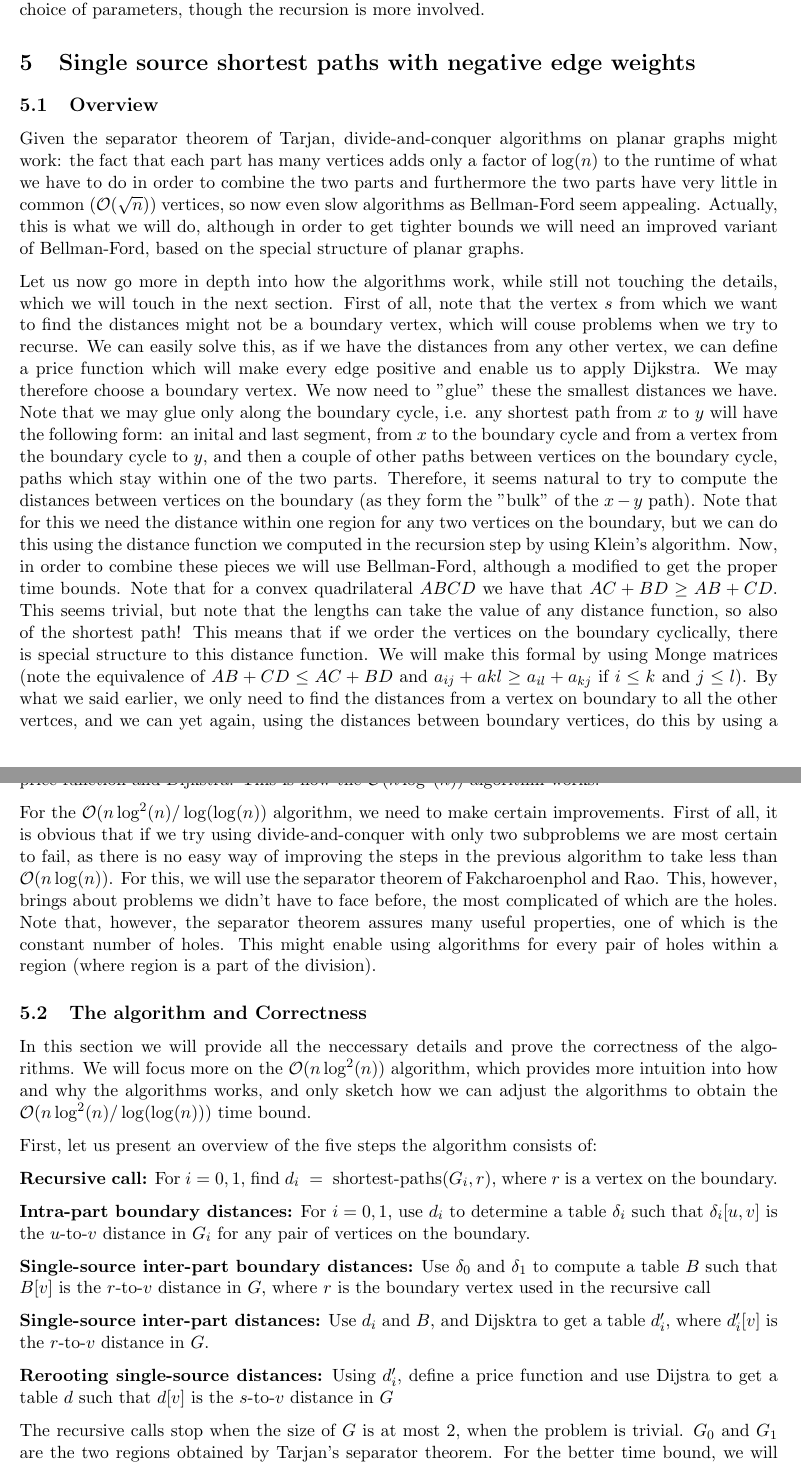
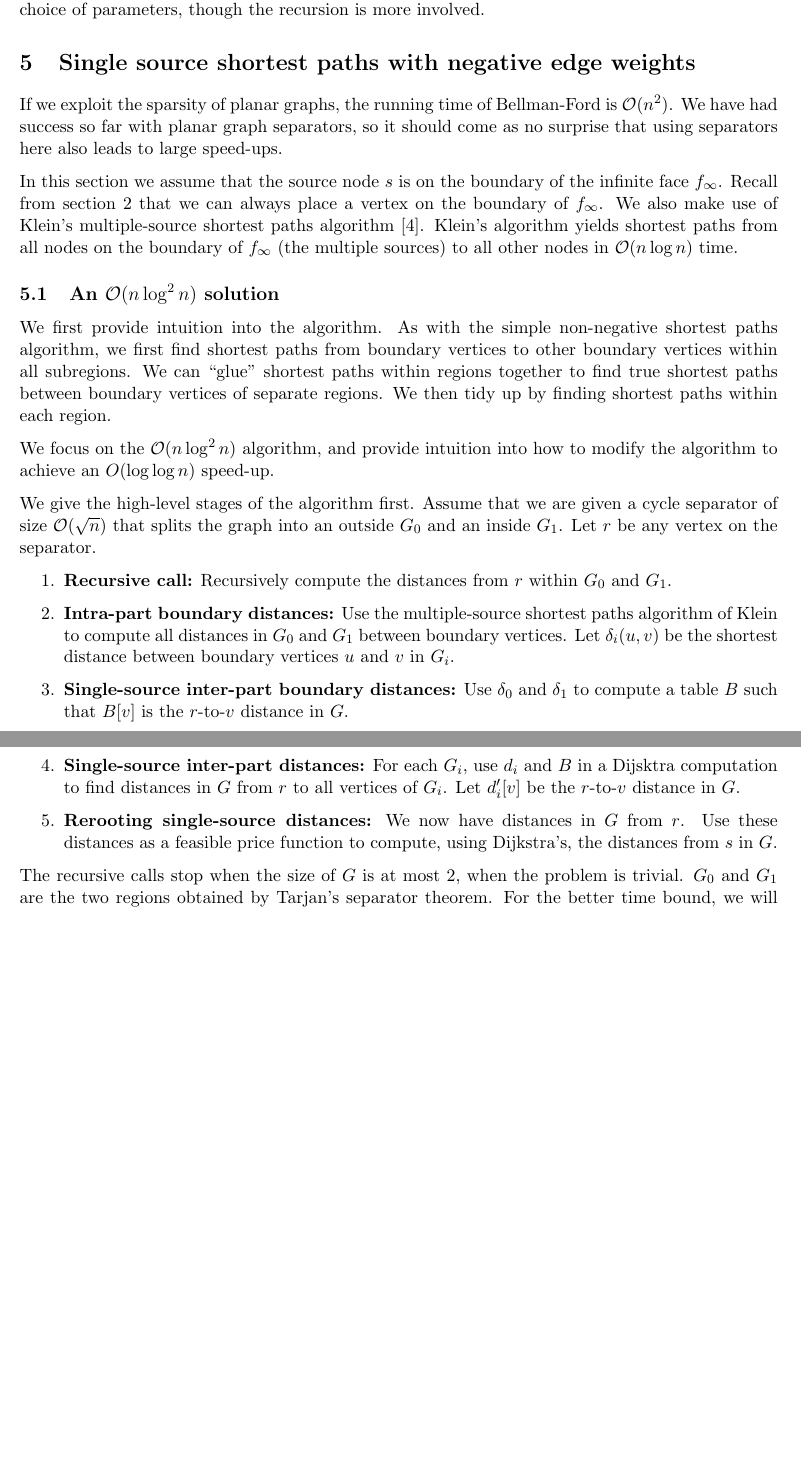
Before and after one commit to sebastian-claici/6.854-Final, a LaTeX paper (project.tex): two parts of pages 12 and 13 of 18, joined at a grey line, cut so that both start at the same text, the shorter picture padded with empty space. Compiled offline with pdfLaTeX.

Commit message:
First subsections of Omer's bits.

```diff
--- a/project.tex
+++ b/project.tex
@@ -604,33 +604,32 @@ The correctness proof did not rely on the $\alpha_i$ or $r_i$ and follows from s
 \section{Single source shortest paths with negative edge weights}
 \label{sec:arbitr-edge-weights}
 
-\subsection{Overview}
-\label{sec: overview}
+If we exploit the sparsity of planar graphs, the running time of Bellman-Ford is $\mathcal{O}(n^2)$. We have had success so far with planar graph separators, so it should come as no surprise that using separators here also leads to large speed-ups.
 
-Given the separator theorem of Tarjan, divide-and-conquer algorithms on planar graphs might work: the fact that each part has many vertices adds only a factor of $\log(n)$ to the runtime of what we have to do in order to combine the two parts and furthermore the two parts have very little in common ($\mathcal{O}(\sqrt{n})$) vertices, so now even slow algorithms as Bellman-Ford seem appealing. Actually, this is what we will do, although in order to get tighter bounds we will need an improved variant of Bellman-Ford, based on the special structure of planar graphs.
+In this section we assume that the source node $s$ is on the boundary of the infinite face $f_{\infty}$. Recall from section~\ref{sec:background} that we can always place a vertex on the boundary of $f_{\infty}$. We also make use of Klein's multiple-source shortest paths algorithm~\cite{klein2005multiple}. Klein's algorithm yields shortest paths from all nodes on the boundary of $f_{\infty}$ (the multiple sources) to all other nodes in $\mathcal{O}(n \log n)$ time.
 
-Let us now go more in depth into how the algorithms work, while still not touching the details, which we will touch in the next section. First of all, note that the vertex $s$ from which we want to find the distances might not be a boundary vertex, which will couse problems when we try to recurse. We can easily solve this, as if we have the distances from any other vertex, we can define a price function which will make every edge positive and enable us to apply Dijkstra. We may therefore choose a boundary vertex. We now need to "glue" these the smallest distances we have. Note that we may glue only along the boundary cycle, i.e. any shortest path from $x$ to $y$ will have the following form: an inital and last segment, from $x$ to the boundary cycle and from a vertex from the boundary cycle to $y$, and then a couple of other paths between vertices on the boundary cycle, paths which stay within one of the two parts. Therefore, it seems natural to try to compute the distances between vertices on the boundary (as they form the "bulk" of the $x-y$ path). Note that
-for this we need the distance within one region for any two vertices on the boundary, but we can do this using the distance function we computed in the recursion step by using Klein's algorithm. Now, in order to combine these pieces we will use Bellman-Ford, although a modified to get the proper time bounds. Note that for a convex quadrilateral $ABCD$ we have that $AC+BD\geq AB+CD$. This seems trivial, but note that  the lengths can take the value of any distance function, so also of the shortest path! This means that if we order the vertices on the boundary cyclically, there is special structure to this distance function. We will make this formal by using Monge matrices (note the equivalence of $AB+CD\leq AC+BD$ and $a_{ij}+a{kl}\geq a_{il}+a_{kj}$ if $i\leq k$ and $j\leq l$). By what we said earlier, we only need to find the distances from a vertex on boundary to  all the other vertces, and we can yet again, using the distances between boundary vertices, do this by using a price function and Dijkstra. This is how the $\mathcal{O}(n\log^2(n))$ algorithm works.
+\subsection{An $\mathcal{O}(n \log^2 n)$ solution}
+\label{sec:first-solution}
 
-For the $\mathcal{O}(n\log^2(n)/\log(\log(n))$ algorithm, we need to make certain improvements. First of all, it is obvious that if we try using divide-and-conquer with only two subproblems we are most certain to fail, as there is no easy way of improving the steps in the previous algorithm to take less than $\mathcal{O}(n\log(n))$. For this, we will use the separator theorem of Fakcharoenphol and Rao. This, however, brings about problems we didn't have to face before, the most complicated of which are the holes. Note that, however, the separator theorem assures many useful properties, one of which is the constant number of holes. This might enable using algorithms for every pair of holes within a region (where region is a part of the division).
+We first provide intuition into the algorithm. As with the simple non-negative shortest paths algorithm, we first find shortest paths from boundary vertices to other boundary vertices within all subregions. We can ``glue'' shortest paths within regions together to find true shortest paths between boundary vertices of separate regions. We then tidy up by finding shortest paths within each region.
 
-\subsection{The algorithm and Correctness}
-\label{sec: details and overview}
+We focus on the $\mathcal{O}(n\log^2 n)$  algorithm, and provide intuition into how to modify the algorithm to achieve an $O(\log \log n)$ speed-up.
 
-In this section we will provide all the neccessary details and prove the correctness of the algorithms. We will focus more on the $\mathcal{O}(n\log^2(n))$  algorithm, which provides more intuition into how and why the algorithms works, and only sketch how we can adjust the algorithms to obtain the $\mathcal{O}(n\log^2(n)/\log(\log(n)))$ time bound.
+We give the high-level stages of the algorithm first. Assume that we are given a cycle separator of size $\mathcal{O}(\sqrt{n})$ that splits the graph into an outside $G_0$ and an inside $G_1$. Let $r$ be any vertex on the separator.
 
-First, let us present an overview of the five steps the algorithm consists of:
+\begin{enumerate}
 
-\textbf{Recursive call:} For $i=0,1$, find $d_i\ =\ \text{shortest-paths}(G_i,r)$, where $r$ is a vertex on the boundary.
+\item \textbf{Recursive call:} Recursively compute the distances from $r$ within $G_0$ and $G_1$.
 
-\textbf{Intra-part boundary distances:} For $i=0,1$, use $d_i$ to determine a table $\delta_i$ such that $\delta_i[u,v]$ is the $u$-to-$v$ distance in $G_i$ for any pair of vertices on the boundary.
+\item \textbf{Intra-part boundary distances:} Use the multiple-source shortest paths algorithm of Klein to compute all distances in $G_0$ and $G_1$ between boundary vertices. Let $\delta_i(u,v)$ be the shortest distance between boundary vertices $u$ and $v$ in $G_i$.
 
-\textbf{Single-source inter-part boundary distances:} Use $\delta_0$ and $\delta_1$ to compute a table $B$ such that $B[v]$ is the $r$-to-$v$ distance in $G$, where $r$ is the boundary vertex used in the recursive call
+\item \textbf{Single-source inter-part boundary distances:} Use $\delta_0$ and $\delta_1$ to compute a table $B$ such that $B[v]$ is the $r$-to-$v$ distance in $G$.
 
-\textbf{Single-source inter-part distances:} Use $d_i$ and $B$, and Dijsktra to get a table $d'_i$, where $d'_i[v]$ is the $r$-to-$v$ distance in $G$.
+\item \textbf{Single-source inter-part distances:} For each $G_i$, use $d_i$ and $B$ in a Dijsktra computation to find distances in $G$ from $r$ to all vertices of $G_i$. Let $d'_i[v]$ be the $r$-to-$v$ distance in $G$.
 
-\textbf{Rerooting single-source distances:} Using $d'_i$, define a price function and use Dijstra to
-get a table $d$ such that $d[v]$ is the $s$-to-$v$ distance in $G$
+\item \textbf{Rerooting single-source distances:} We now have distances in $G$ from $r$. Use these distances as a feasible price function to compute, using Dijkstra's, the distances from $s$ in $G$.
+
+\end{enumerate}
 
 The recursive calls stop when the size of $G$ is at most 2, when the problem is trivial. $G_0$ and
 $G_1$ are the two regions obtained by Tarjan's separator theorem. For the better time bound,
```
